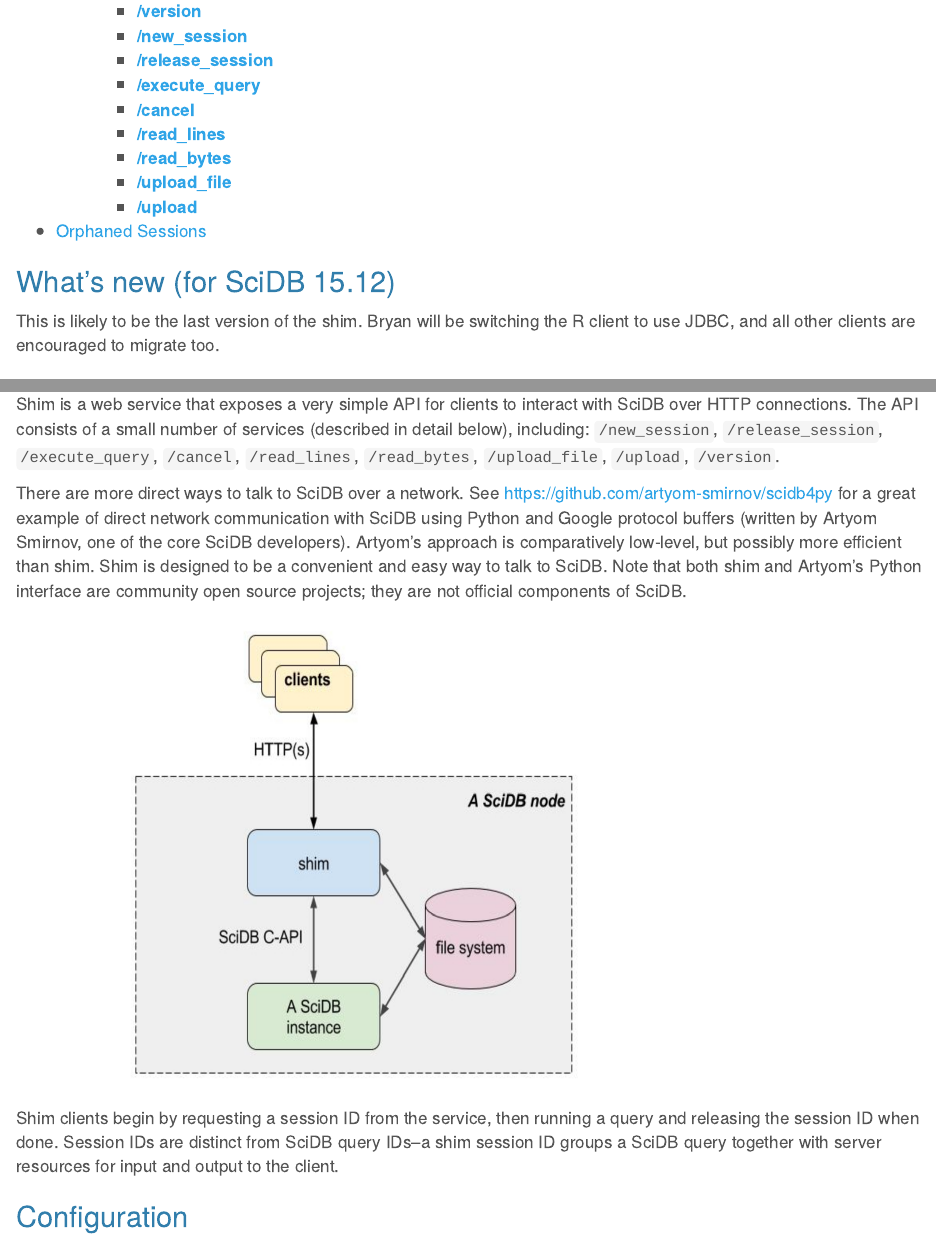
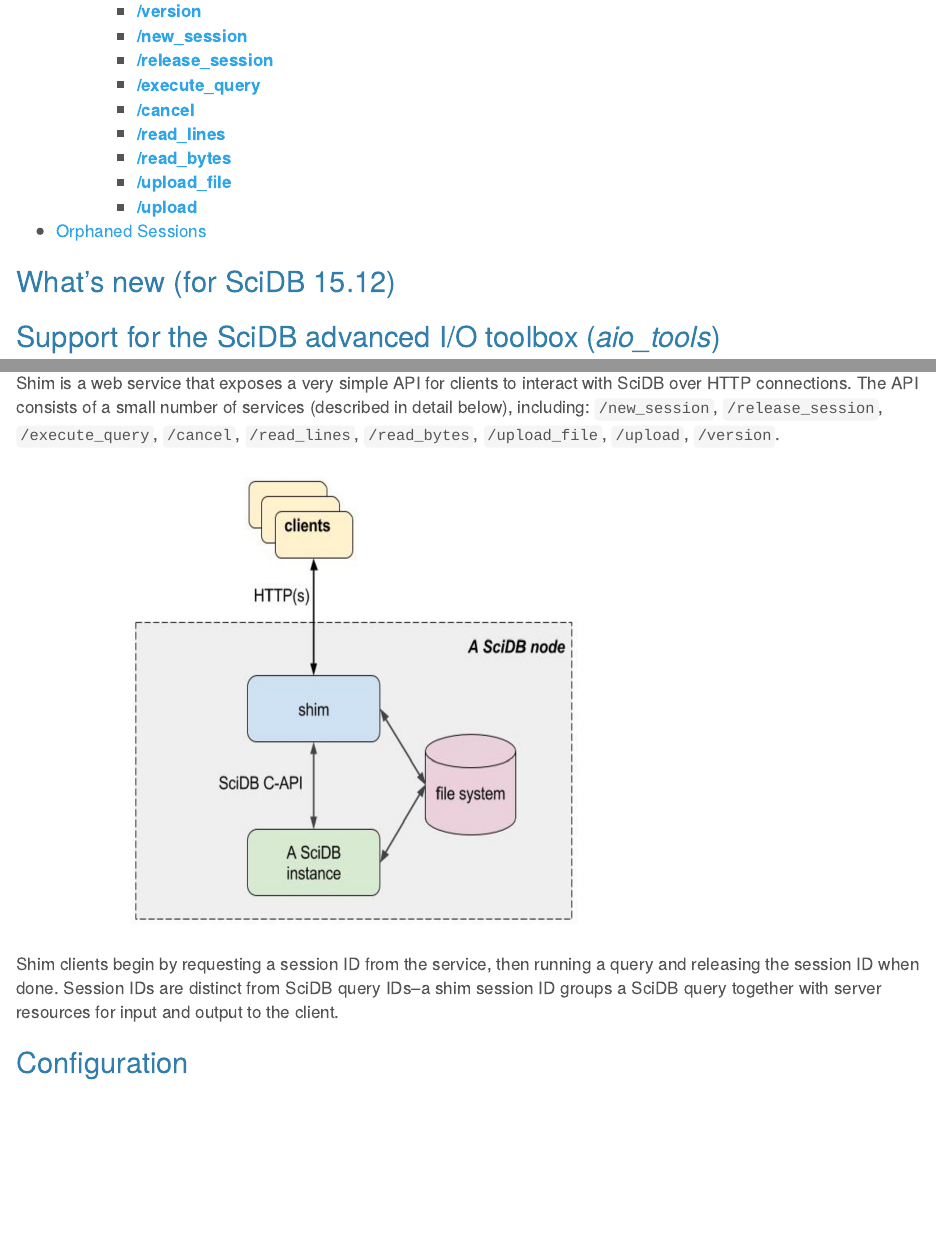
Before and after one commit to ksens/shim, an R Markdown document (doc/help.Rmd): the page in a window 1100 px wide, from 720 px down, and a second part further down, joined at a grey line. Rendered offline with R 4.5, knitr and Pandoc, with nearby package versions; some code elsewhere in the file could not run offline.

Commit message:
Update help.Rmd

````diff
--- a/doc/help.Rmd
+++ b/doc/help.Rmd
@@ -10,9 +10,6 @@
 ---
 
 # What's new (for SciDB 15.12)
-
-This is likely to be the last version of the shim. Bryan will be switching the
-R client to use JDBC, and all other clients are encouraged to migrate too.
 
 ## Support for the SciDB advanced I/O toolbox (_aio_tools_)
 
@@ -41,15 +38,6 @@
 services (described in detail below), including: `/new_session`,
 `/release_session`, `/execute_query`, `/cancel`, `/read_lines`, `/read_bytes`,
 `/upload_file`, `/upload`, `/version`.
-
-There are more direct ways to talk to SciDB over a network. See
-https://github.com/artyom-smirnov/scidb4py for a great example of direct
-network communication with SciDB using Python and Google protocol buffers
-(written by Artyom Smirnov, one of the core SciDB developers). Artyom's
-approach is comparatively low-level, but possibly more efficient than shim.
-Shim is designed to be a convenient and easy way to talk to SciDB. Note that
-both shim and Artyom's Python interface are community open source projects;
-they are not official components of SciDB.
 
 ```{r, echo=FALSE}
 if(! require(jpeg, quietly=TRUE)) install.packages('jpeg',,'http://www.rforge.net/')
````
Also changed, not shown: doc/help.Rmd (2 more changed lines).
